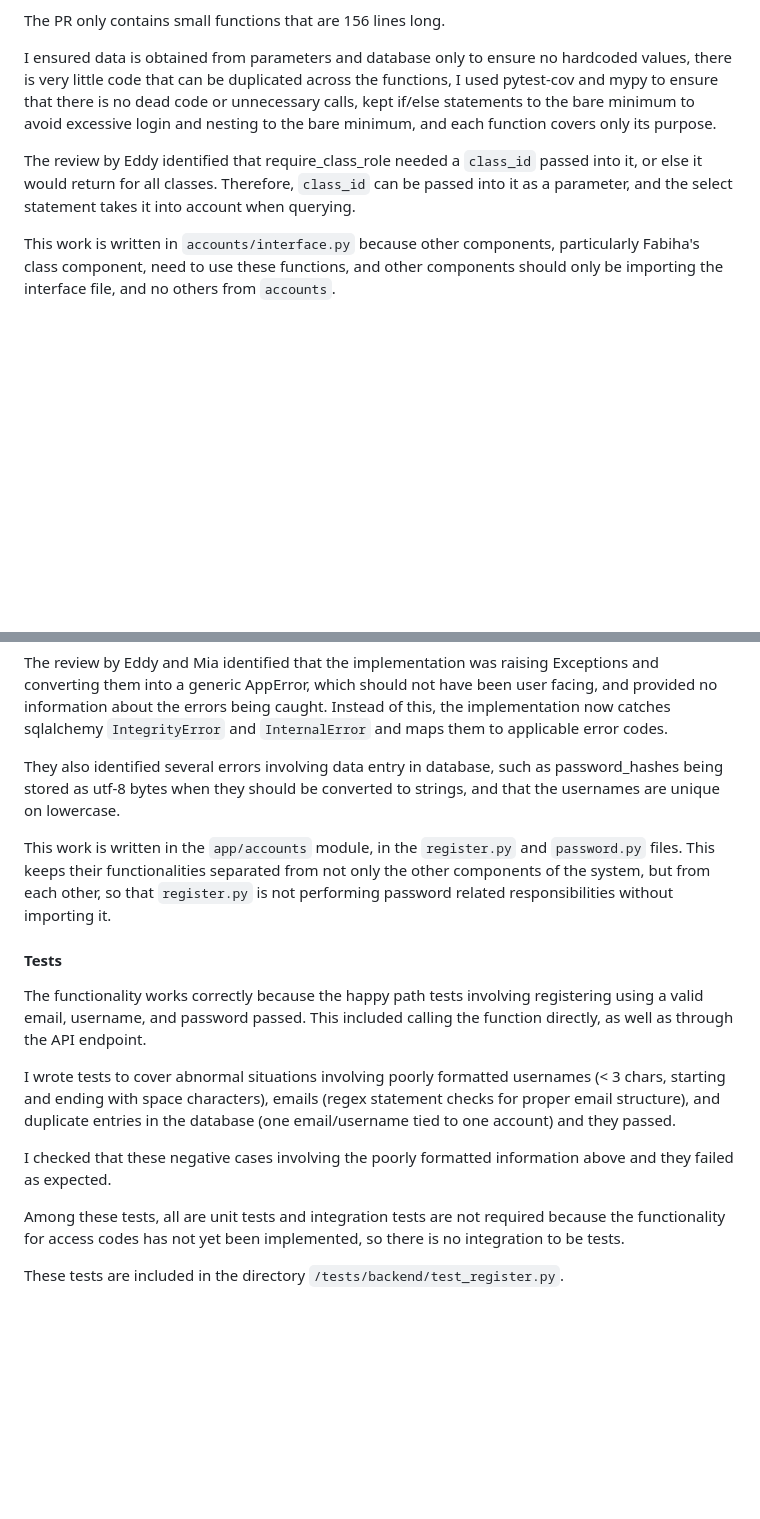
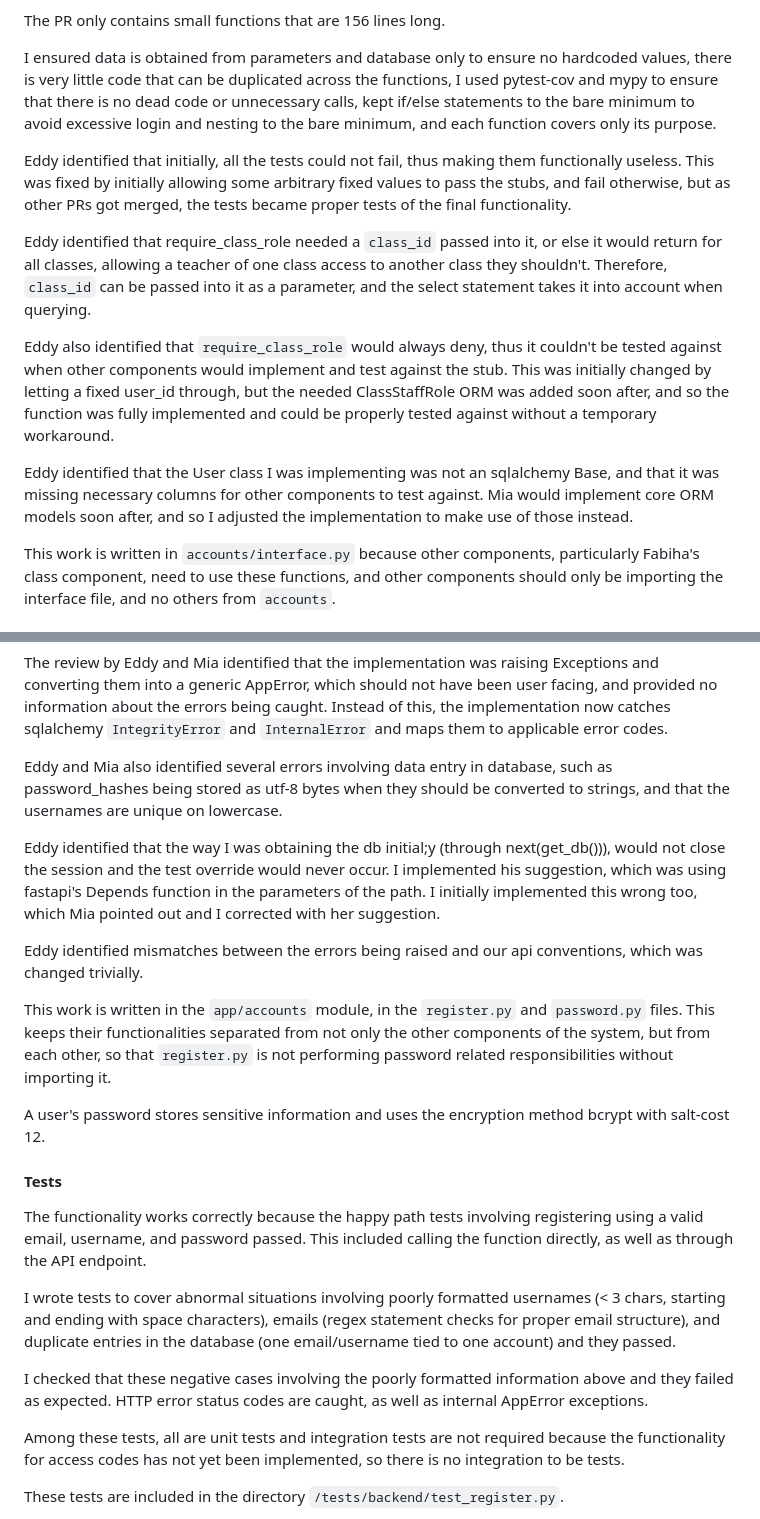
Before and after one commit to COSC-499-W2026/capstone-project-team-12, a Markdown page: logs/KaedynHindley/week-5.md, 2 parts joined by grey strips. Rendered like a GitHub page; blank space fills up the shorter version.

Commit message:
docs: revised weekly log

```diff
--- a/logs/KaedynHindley/week-5.md
+++ b/logs/KaedynHindley/week-5.md
@@ -13,7 +13,13 @@ The PR only contains small functions that are 156 lines long.
 
 I ensured data is obtained from parameters and database only to ensure no hardcoded values, there is very little code that can be duplicated across the functions, I used pytest-cov and mypy to ensure that there is no dead code or unnecessary calls, kept if/else statements to the bare minimum to avoid excessive login and nesting to the bare minimum, and each function covers only its purpose.
 
-The review by Eddy identified that require_class_role needed a `class_id` passed into it, or else it would return for all classes. Therefore, `class_id` can be passed into it as a parameter, and the select statement takes it into account when querying.
+Eddy identified that initially, all the tests could not fail, thus making them functionally useless. This was fixed by initially allowing some arbitrary fixed values to pass the stubs, and fail otherwise, but as other PRs got merged, the tests became proper tests of the final functionality.
+
+Eddy identified that require_class_role needed a `class_id` passed into it, or else it would return for all classes, allowing a teacher of one class access to another class they shouldn't. Therefore, `class_id` can be passed into it as a parameter, and the select statement takes it into account when querying.
+
+Eddy also identified that `require_class_role` would always deny, thus it couldn't be tested against when other components would implement and test against the stub. This was initially changed by letting a fixed user_id through, but the needed ClassStaffRole ORM was added soon after, and so the function was fully implemented and could be properly tested against without a temporary workaround.
+
+Eddy identified that the User class I was implementing was not an sqlalchemy Base, and that it was missing necessary columns for other components to test against. Mia would implement core ORM models soon after, and so I adjusted the implementation to make use of those instead.
 
 This work is written in `accounts/interface.py` because other components, particularly Fabiha's class component, need to use these functions, and other components should only be importing the interface file, and no others from `accounts`.
 
@@ -41,9 +47,15 @@ I made sure any variables are either obtained from the API endpoint or database
 
 The review by Eddy and Mia identified that the implementation was raising Exceptions and converting them into a generic AppError, which should not have been user facing, and provided no information about the errors being caught. Instead of this, the implementation now catches sqlalchemy `IntegrityError` and `InternalError` and maps them to applicable error codes.
 
-They also identified several errors involving data entry in database, such as password_hashes being stored as utf-8 bytes when they should be converted to strings, and that the usernames are unique on lowercase.
+Eddy and Mia also identified several errors involving data entry in database, such as password_hashes being stored as utf-8 bytes when they should be converted to strings, and that the usernames are unique on lowercase.
+
+Eddy identified that the way I was obtaining the db initial;y (through next(get_db())), would not close the session and the test override would never occur. I implemented his suggestion, which was using fastapi's Depends function in the parameters of the path. I initially implemented this wrong too, which Mia pointed out and I corrected with her suggestion.
+
+Eddy identified mismatches between the errors being raised and our api conventions, which was changed trivially.
 
 This work is written in the `app/accounts` module, in the `register.py` and `password.py` files. This keeps their functionalities separated from not only the other components of the system, but from each other, so that `register.py` is not performing password related responsibilities without importing it.
+
+A user's password stores sensitive information and uses the encryption method bcrypt with salt-cost 12.
 
 #### Tests
 
@@ -51,7 +63,7 @@ The functionality works correctly because the happy path tests involving registe
 
 I wrote tests to cover abnormal situations involving poorly formatted usernames (< 3 chars, starting and ending with space characters), emails (regex statement checks for proper email structure), and duplicate entries in the database (one email/username tied to one account) and they passed.
 
-I checked that these negative cases involving the poorly formatted information above and they failed as expected.
+I checked that these negative cases involving the poorly formatted information above and they failed as expected. HTTP error status codes are caught, as well as internal AppError exceptions.
 
 Among these tests, all are unit tests and integration tests are not required because the functionality for access codes has not yet been implemented, so there is no integration to be tests.
 
```
